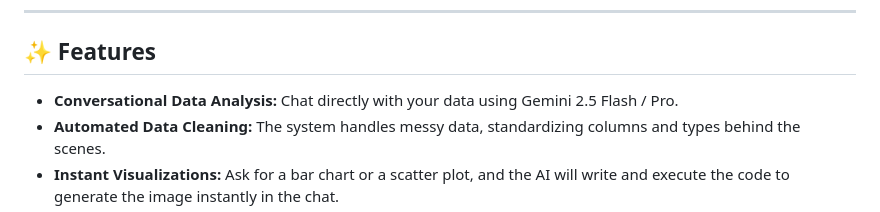
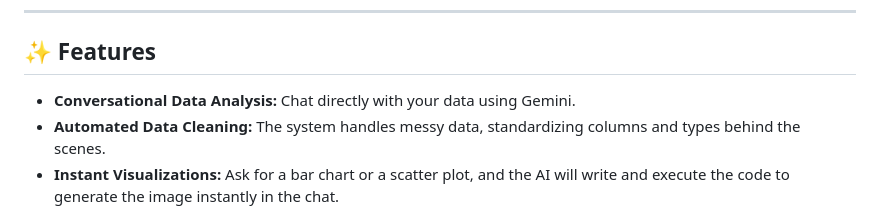
Before and after one commit to DAVID02lah/DataTalk, a Markdown page: README.md, the part around the change. Drawn GitHub-style.

Commit message:
Update feature description in README.md

```diff
--- a/README.md
+++ b/README.md
@@ -6,7 +6,7 @@
 
 ## ✨ Features
 
-- **Conversational Data Analysis:** Chat directly with your data using Gemini 2.5 Flash / Pro.
+- **Conversational Data Analysis:** Chat directly with your data using Gemini.
 - **Automated Data Cleaning:** The system handles messy data, standardizing columns and types behind the scenes.
 - **Instant Visualizations:** Ask for a bar chart or a scatter plot, and the AI will write and execute the code to generate the image instantly in the chat.
 - **Data Viewer:** See a robust, interactive grid view of the dataset you are currently querying.
```
